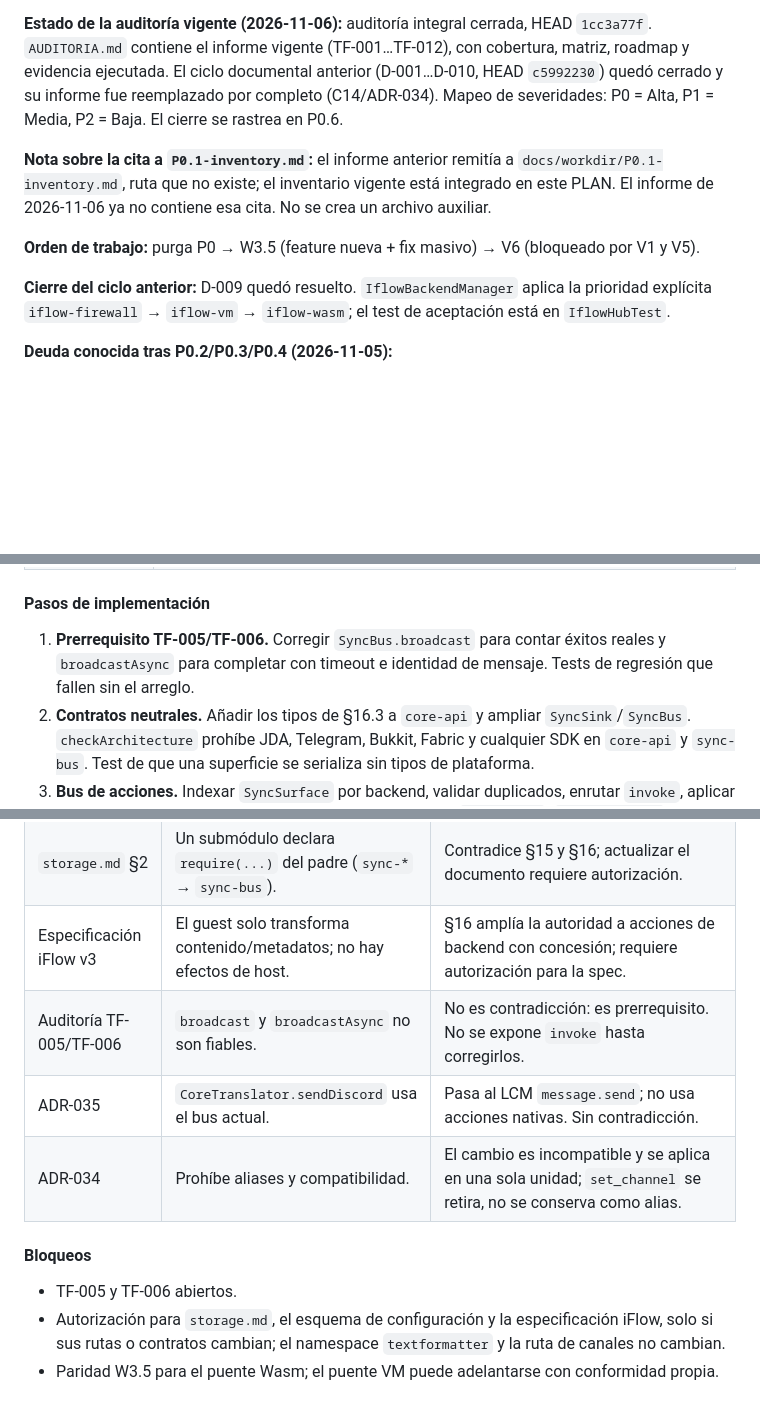
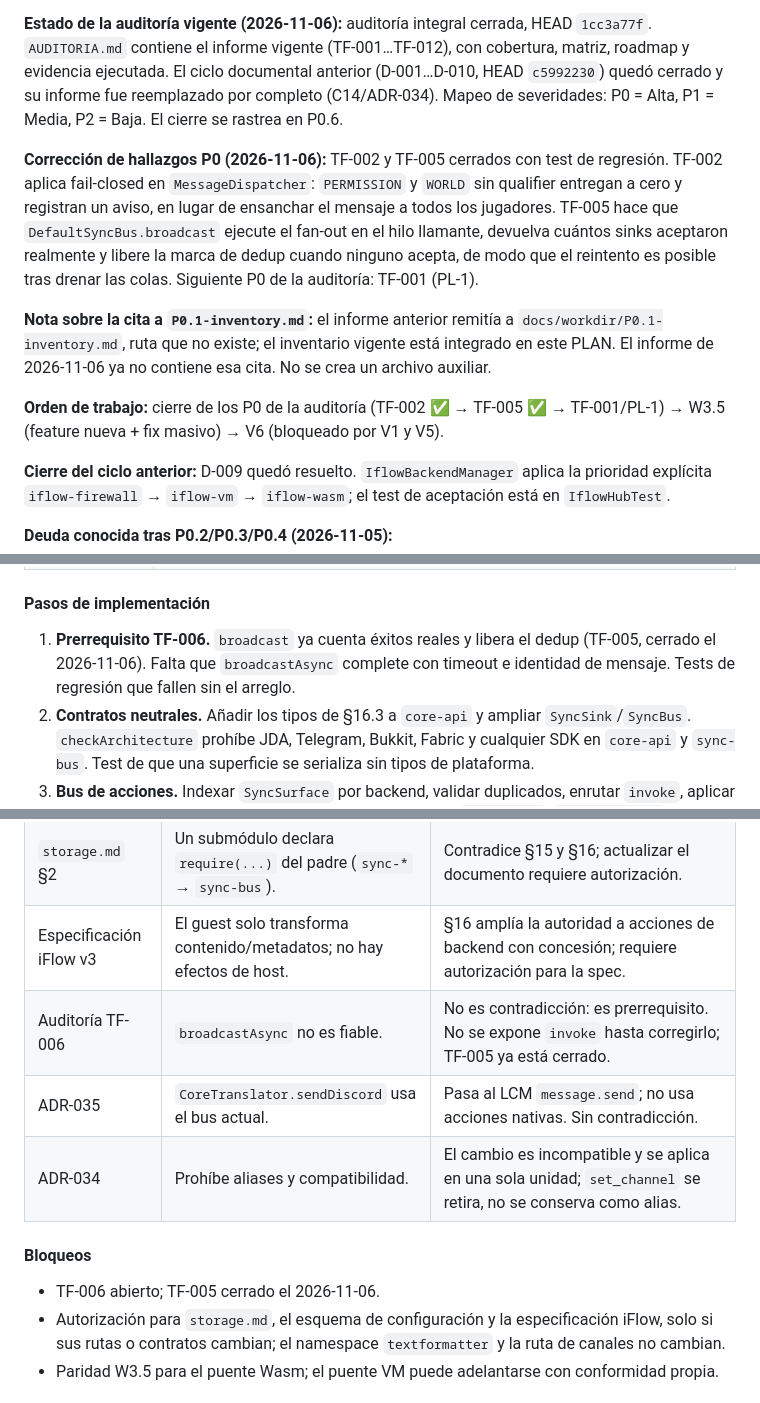
Before and after one commit to majhrs16-official/TextFormatter-Suite, a Markdown page: docs/workdir/PLAN.md, 3 parts joined by grey strips. Rendered like a GitHub page; blank space fills up the shorter version.

Commit message:
docs(plan): registra el cierre de TF-002 y TF-005
Actualiza el estado operativo: ambos hallazgos P0 quedan cerrados con test de regresion y gate verde. Ajusta el orden de trabajo (TF-002, TF-005, TF-001/PL-1) y las dependencias de PL-2/PL-3, que ya solo esperan TF-006.

```diff
--- a/docs/workdir/PLAN.md
+++ b/docs/workdir/PLAN.md
@@ -202,11 +202,18 @@ evidencia ejecutada. El ciclo documental anterior (D-001…D-010, HEAD `c5992230
 informe fue reemplazado por completo (C14/ADR-034). Mapeo de severidades: P0 = Alta, P1 = Media,
 P2 = Baja. El cierre se rastrea en P0.6.
 
+**Corrección de hallazgos P0 (2026-11-06):** TF-002 y TF-005 cerrados con test de regresión.
+TF-002 aplica fail-closed en `MessageDispatcher`: `PERMISSION` y `WORLD` sin qualifier entregan a
+cero y registran un aviso, en lugar de ensanchar el mensaje a todos los jugadores. TF-005 hace que
+`DefaultSyncBus.broadcast` ejecute el fan-out en el hilo llamante, devuelva cuántos sinks aceptaron
+realmente y libere la marca de dedup cuando ninguno acepta, de modo que el reintento es posible tras
+drenar las colas. Siguiente P0 de la auditoría: TF-001 (PL-1).
+
 **Nota sobre la cita a `P0.1-inventory.md`:** el informe anterior remitía a
 `docs/workdir/P0.1-inventory.md`, ruta que no existe; el inventario vigente está integrado en este
 PLAN. El informe de 2026-11-06 ya no contiene esa cita. No se crea un archivo auxiliar.
 
-**Orden de trabajo:** purga P0 → W3.5 (feature nueva + fix masivo) → V6 (bloqueado por V1 y V5).
+**Orden de trabajo:** cierre de los P0 de la auditoría (TF-002 ✅ → TF-005 ✅ → TF-001/PL-1) → W3.5 (feature nueva + fix masivo) → V6 (bloqueado por V1 y V5).
 
 **Cierre del ciclo anterior:** D-009 quedó resuelto. `IflowBackendManager` aplica la prioridad
 explícita `iflow-firewall` → `iflow-vm` → `iflow-wasm`; el test de aceptación está en `IflowHubTest`.
@@ -467,9 +474,9 @@ no hay efecto. La capacidad se deriva del origen: `sync.<backend>.<accion>` para
 
 #### Pasos de implementación
 
-1. **Prerrequisito TF-005/TF-006.** Corregir `SyncBus.broadcast` para contar éxitos reales y
-   `broadcastAsync` para completar con timeout e identidad de mensaje. Tests de regresión que fallen
-   sin el arreglo.
+1. **Prerrequisito TF-006.** `broadcast` ya cuenta éxitos reales y libera el dedup (TF-005,
+   cerrado el 2026-11-06). Falta que `broadcastAsync` complete con timeout e identidad de mensaje.
+   Tests de regresión que fallen sin el arreglo.
 2. **Contratos neutrales.** Añadir los tipos de §16.3 a `core-api` y ampliar `SyncSink`/`SyncBus`.
    `checkArchitecture` prohíbe JDA, Telegram, Bukkit, Fabric y cualquier SDK en `core-api` y
    `sync-bus`. Test de que una superficie se serializa sin tipos de plataforma.
@@ -534,13 +541,13 @@ no hay efecto. La capacidad se deriva del origen: `sync.<backend>.<accion>` para
 | ADR-019 | Permite `feature → feature` con dependencia declarada. | ADR-036 §2 elimina la excepción; §15 migra los descriptores. |
 | `storage.md` §2 | Un submódulo declara `require(...)` del padre (`sync-*` → `sync-bus`). | Contradice §15 y §16; actualizar el documento requiere autorización. |
 | Especificación iFlow v3 | El guest solo transforma contenido/metadatos; no hay efectos de host. | §16 amplía la autoridad a acciones de backend con concesión; requiere autorización para la spec. |
-| Auditoría TF-005/TF-006 | `broadcast` y `broadcastAsync` no son fiables. | No es contradicción: es prerrequisito. No se expone `invoke` hasta corregirlos. |
+| Auditoría TF-006 | `broadcastAsync` no es fiable. | No es contradicción: es prerrequisito. No se expone `invoke` hasta corregirlo; TF-005 ya está cerrado. |
 | ADR-035 | `CoreTranslator.sendDiscord` usa el bus actual. | Pasa al LCM `message.send`; no usa acciones nativas. Sin contradicción. |
 | ADR-034 | Prohíbe aliases y compatibilidad. | El cambio es incompatible y se aplica en una sola unidad; `set_channel` se retira, no se conserva como alias. |
 
 #### Bloqueos
 
-- TF-005 y TF-006 abiertos.
+- TF-006 abierto; TF-005 cerrado el 2026-11-06.
 - Autorización para `storage.md`, el esquema de configuración y la especificación iFlow, solo si sus
   rutas o contratos cambian; el namespace `textformatter` y la ruta de canales no cambian.
 - Paridad W3.5 para el puente Wasm; el puente VM puede adelantarse con conformidad propia.
```
Also changed, not shown: other parts of docs/workdir/PLAN.md (+6 -6 lines).
